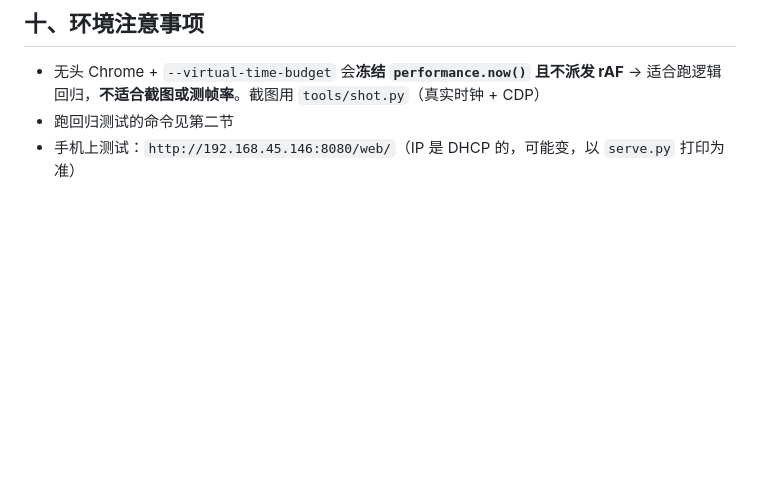
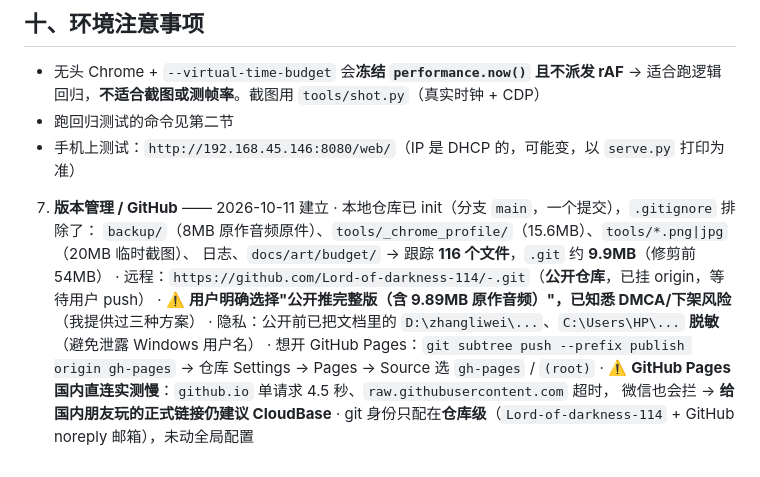
Before and after one commit to Lord-of-darkness-114/Hecheng-alice, a Markdown page: 交接文档.md, the part around one of its changes. Drawn GitHub-style; blank space fills up the shorter version.

Commit message:
文档：记录版本管理/GitHub 配置与公开推送决策

```diff
--- a/交接文档.md
+++ b/交接文档.md
@@ -600,3 +599,16 @@ tier7.webp  69 KB  库嘻嘻    / tier8.webp  82 KB  爱丽丝   ← 后两张
   → 适合跑逻辑回归，**不适合截图或测帧率**。截图用 `tools/shot.py`（真实时钟 + CDP）
 - 跑回归测试的命令见第二节
 - 手机上测试：`http://192.168.45.146:8080/web/`（IP 是 DHCP 的，可能变，以 `serve.py` 打印为准）
+
+7. **版本管理 / GitHub** —— 2026-10-11 建立
+   · 本地仓库已 init（分支 `main`，一个提交），`.gitignore` 排除了：
+     `backup/`（8MB 原作音频原件）、`tools/_chrome_profile/`（15.6MB）、`tools/*.png|jpg`（20MB 临时截图）、
+     日志、`docs/art/budget/` → 跟踪 **116 个文件**，`.git` 约 **9.9MB**（修剪前 54MB）
+   · 远程：`https://github.com/Lord-of-darkness-114/-.git`（**公开仓库**，已挂 origin，等待用户 push）
+   · ⚠️ **用户明确选择"公开推完整版（含 9.89MB 原作音频）"，已知悉 DMCA/下架风险**（我提供过三种方案）
+   · 隐私：公开前已把文档里的 `D:\zhangliwei\...`、`C:\Users\HP\...` **脱敏**（避免泄露 Windows 用户名）
+   · 想开 GitHub Pages：`git subtree push --prefix publish origin gh-pages`
+     → 仓库 Settings → Pages → Source 选 `gh-pages` / `(root)`
+   · ⚠️ **GitHub Pages 国内直连实测慢**：`github.io` 单请求 4.5 秒、`raw.githubusercontent.com` 超时，
+     微信也会拦 → **给国内朋友玩的正式链接仍建议 CloudBase**
+   · git 身份只配在**仓库级**（`Lord-of-darkness-114` + GitHub noreply 邮箱），未动全局配置
```
Also changed, not shown: other parts of 交接文档.md (+1 -2 lines).
